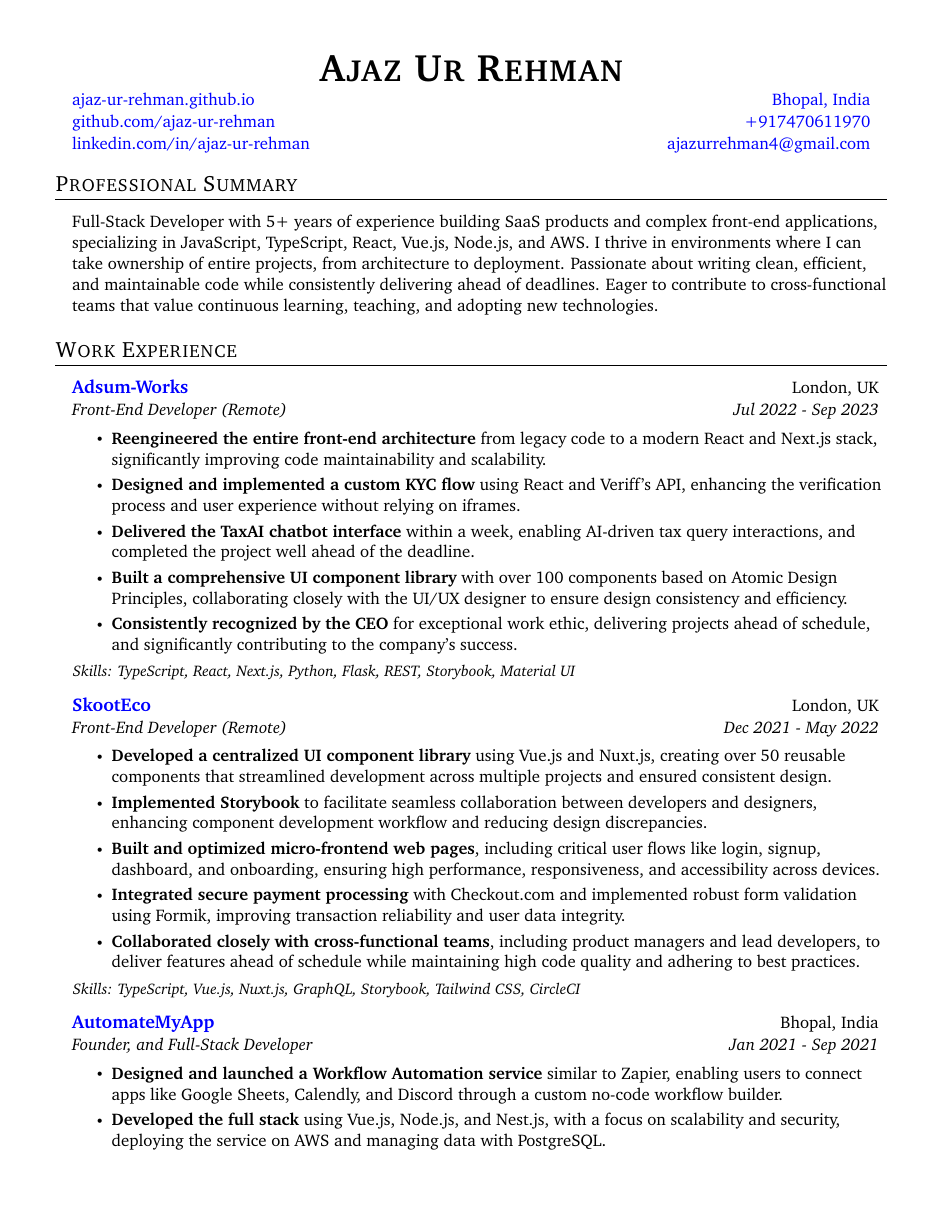
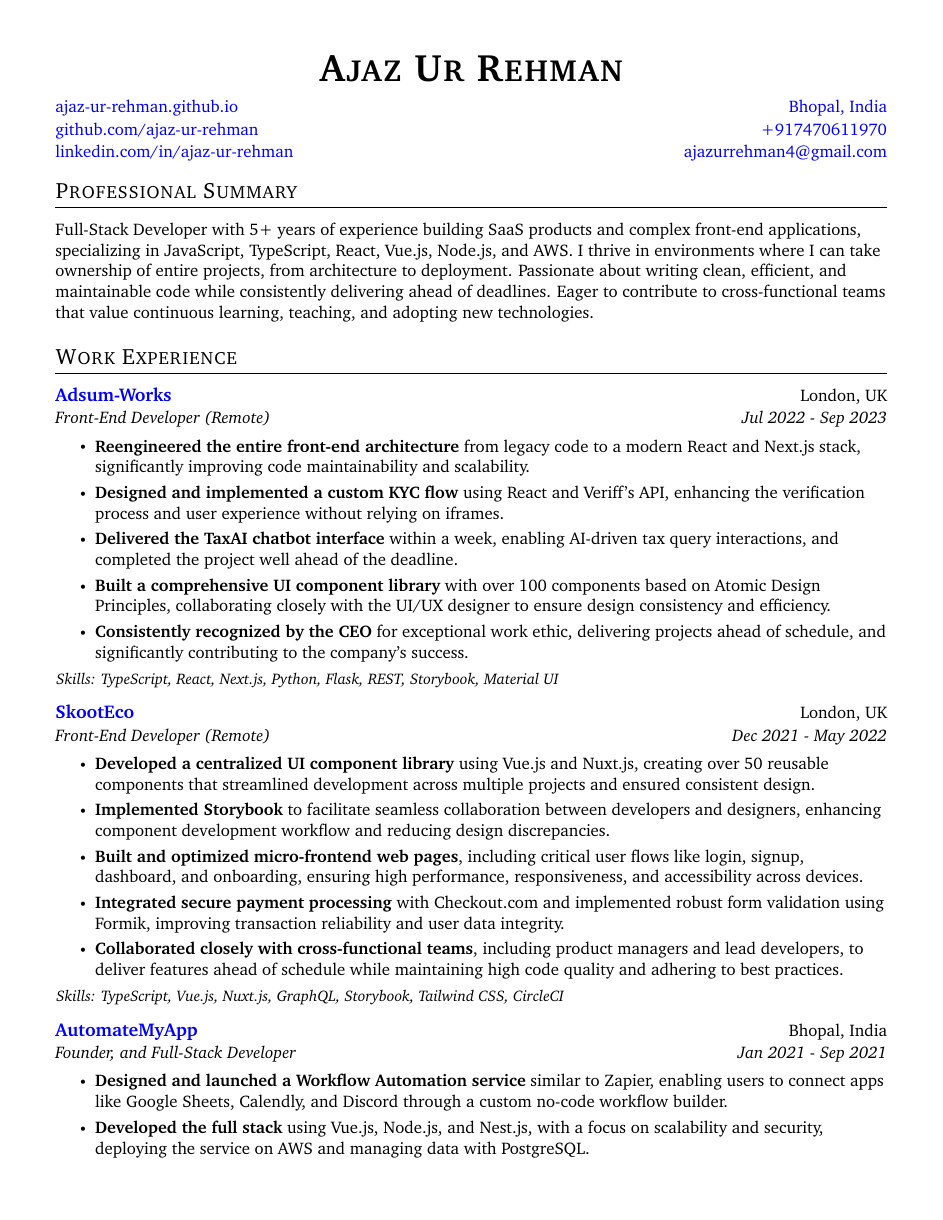
Before and after one commit to ajaz-rehman/resume, a LaTeX CV (Ajaz_Resume.tex): page 1 of 3. Compiled offline with pdfLaTeX.

Commit message:
Fix formatting

```diff
--- a/Ajaz_Resume.tex
+++ b/Ajaz_Resume.tex
@@ -64,8 +64,8 @@
 }
 
 \newcommand{\resumeSimpleTable}[6]{
-  \vspace{-2pt}
-    \begin{tabular*}{0.96\textwidth}[t]{l@{\extracolsep{\fill}}r}
+  \vspace{-2pt}\item
+    \begin{tabular*}{1\textwidth}[t]{l@{\extracolsep{\fill}}r}
       \small{#1} & \small{#2} \\
       \small{#3} & \small{#4} \\
       \small{#5} & \small{#6} \\
@@ -74,7 +74,7 @@
 
 \newcommand{\resumeSubheading}[4]{
   \vspace{-2pt}\item
-    \begin{tabular*}{0.97\textwidth}[t]{l@{\extracolsep{\fill}}r}
+    \begin{tabular*}{1\textwidth}[t]{l@{\extracolsep{\fill}}r}
       \textbf{#1} & \small{#2} \\
       \emph{\small{#3}} & \emph{\small{#4}} \\
     \end{tabular*}\vspace{-5pt}
@@ -90,7 +90,7 @@
 
 \renewcommand\labelitemii{$\vcenter{\hbox{\tiny$\bullet$}}$}
 
-\newcommand{\resumeSubHeadingListStart}{\begin{itemize}[leftmargin=0.15in, label={}]}
+\newcommand{\resumeSubHeadingListStart}{\begin{itemize}[leftmargin=0in, rightmargin=0in, label={}]}
 \newcommand{\resumeSubHeadingListEnd}{\end{itemize}}
 \newcommand{\resumeItemListStart}{\begin{itemize}}
 \newcommand{\resumeItemListEnd}{\end{itemize}\vspace{-5pt}}
```
